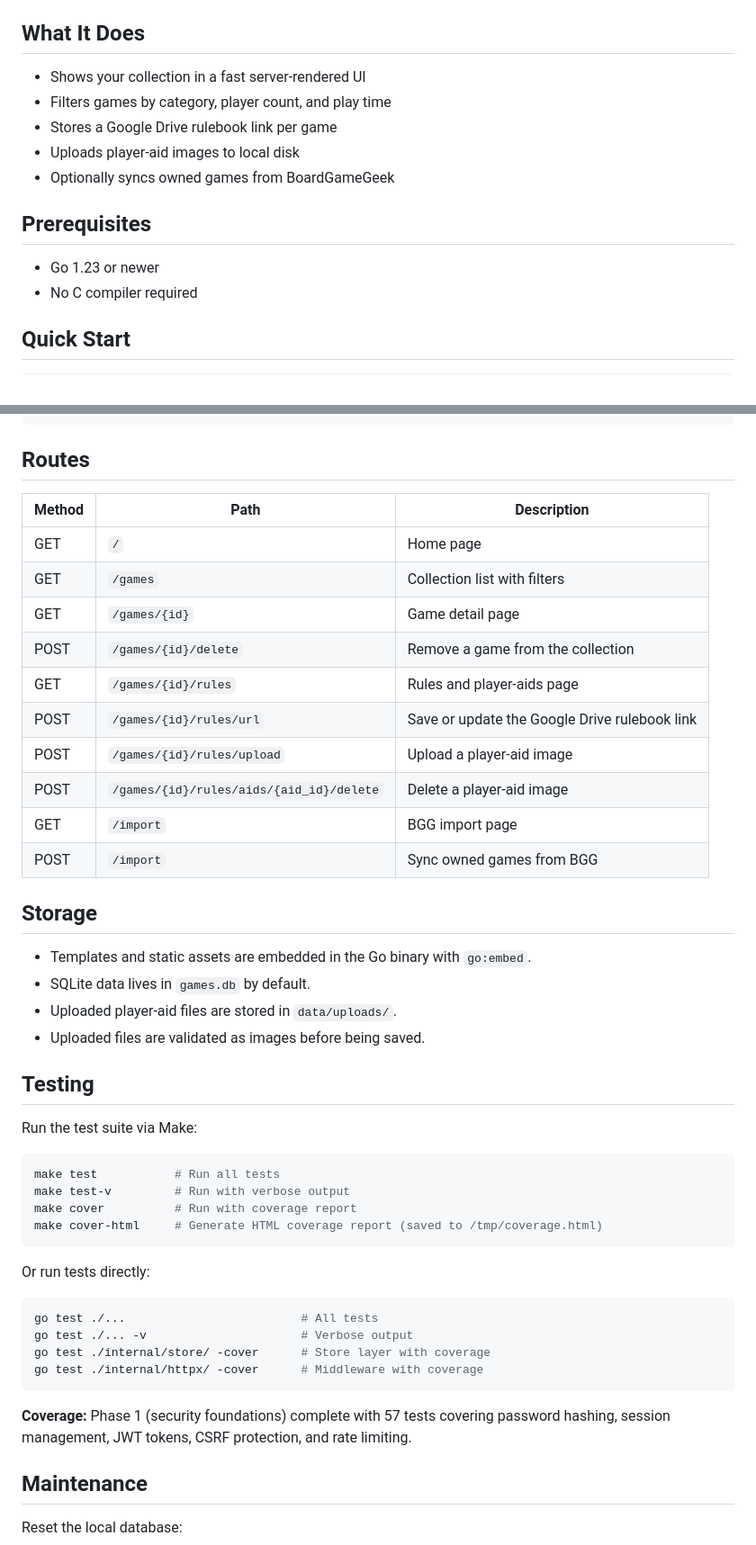
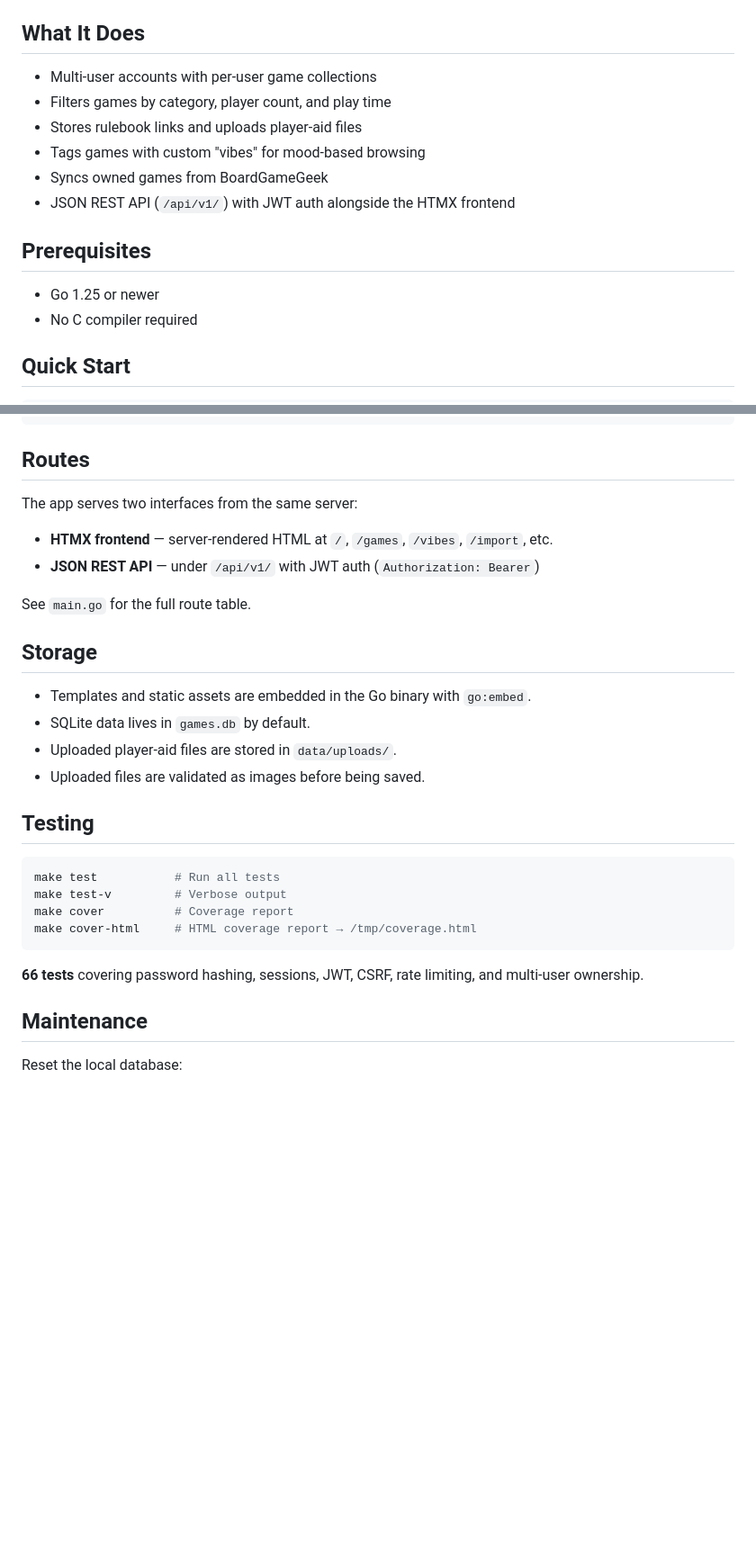
Before and after one commit to LuisMedinaG/myboardgamecollection, a Markdown page: README.md, 2 parts joined by grey strips. Shown at 90% size. GitHub-like rendering; blank space fills up the shorter version.

````diff
--- a/README.md
+++ b/README.md
@@ -6,15 +6,16 @@ A small Go web app for browsing your board games, opening rulebook links, and st
 
 ## What It Does
 
-- Shows your collection in a fast server-rendered UI
+- Multi-user accounts with per-user game collections
 - Filters games by category, player count, and play time
-- Stores a Google Drive rulebook link per game
-- Uploads player-aid images to local disk
-- Optionally syncs owned games from BoardGameGeek
+- Stores rulebook links and uploads player-aid files
+- Tags games with custom "vibes" for mood-based browsing
+- Syncs owned games from BoardGameGeek
+- JSON REST API (`/api/v1/`) with JWT auth alongside the HTMX frontend
 
 ## Prerequisites
 
-- Go 1.23 or newer
+- Go 1.25 or newer
 - No C compiler required
 
 ## Quick Start
@@ -111,18 +101,12 @@ Recommended:
 
 ## Routes
 
-| Method | Path | Description |
-|--------|------|-------------|
-| GET | `/` | Home page |
-| GET | `/games` | Collection list with filters |
-| GET | `/games/{id}` | Game detail page |
-| POST | `/games/{id}/delete` | Remove a game from the collection |
-| GET | `/games/{id}/rules` | Rules and player-aids page |
-| POST | `/games/{id}/rules/url` | Save or update the Google Drive rulebook link |
-| POST | `/games/{id}/rules/upload` | Upload a player-aid image |
-| POST | `/games/{id}/rules/aids/{aid_id}/delete` | Delete a player-aid image |
-| GET | `/import` | BGG import page |
-| POST | `/import` | Sync owned games from BGG |
+The app serves two interfaces from the same server:
+
+- **HTMX frontend** — server-rendered HTML at `/`, `/games`, `/vibes`, `/import`, etc.
+- **JSON REST API** — under `/api/v1/` with JWT auth (`Authorization: Bearer`)
+
+See `main.go` for the full route table.
 
 ## Storage
 
@@ -133,25 +117,14 @@ Recommended:
 
 ## Testing
 
-Run the test suite via Make:
-
 ```sh
 make test           # Run all tests
-make test-v         # Run with verbose output
-make cover          # Run with coverage report
-make cover-html     # Generate HTML coverage report (saved to /tmp/coverage.html)
+make test-v         # Verbose output
+make cover          # Coverage report
+make cover-html     # HTML coverage report → /tmp/coverage.html
 ```
 
-Or run tests directly:
-
-```sh
-go test ./...                         # All tests
-go test ./... -v                      # Verbose output
-go test ./internal/store/ -cover      # Store layer with coverage
-go test ./internal/httpx/ -cover      # Middleware with coverage
-```
-
-**Coverage:** Phase 1 (security foundations) complete with 57 tests covering password hashing, session management, JWT tokens, CSRF protection, and rate limiting.
+**66 tests** covering password hashing, sessions, JWT, CSRF, rate limiting, and multi-user ownership.
 
 ## Maintenance
 
````
Also changed, not shown: other parts of README.md (+24 -35 lines), CLAUDE.md (+8 -35 lines).
